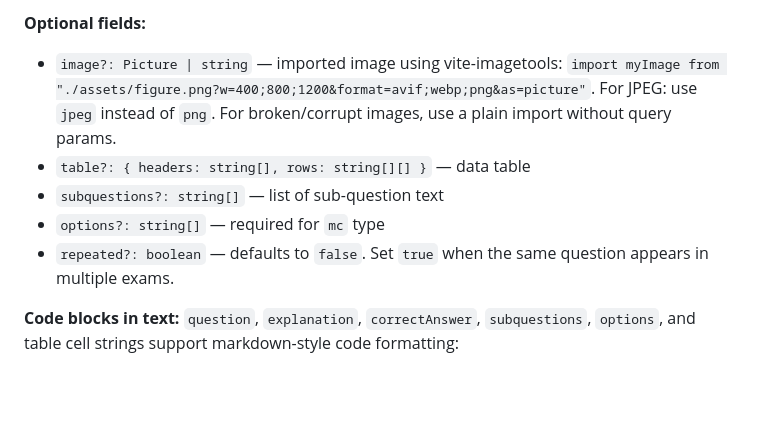
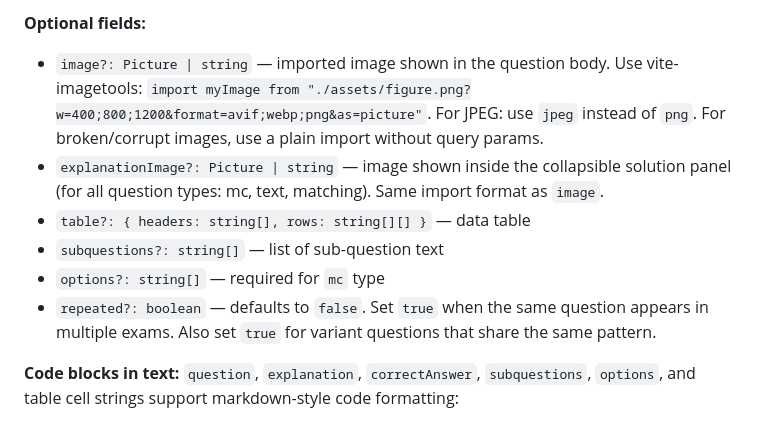
Before and after one commit to TeenBiscuits/Pasame-Examenes, a Markdown page: AGENTS.md, the part around the change. GitHub-like rendering; blank space fills up the shorter version.

```diff
--- a/AGENTS.md
+++ b/AGENTS.md
@@ -144,11 +144,12 @@ export const questions: Question[] = [
 
 **Optional fields:**
 
-- `image?: Picture | string` — imported image using vite-imagetools: `import myImage from "./assets/figure.png?w=400;800;1200&format=avif;webp;png&as=picture"`. For JPEG: use `jpeg` instead of `png`. For broken/corrupt images, use a plain import without query params.
+- `image?: Picture | string` — imported image shown in the question body. Use vite-imagetools: `import myImage from "./assets/figure.png?w=400;800;1200&format=avif;webp;png&as=picture"`. For JPEG: use `jpeg` instead of `png`. For broken/corrupt images, use a plain import without query params.
+- `explanationImage?: Picture | string` — image shown inside the collapsible solution panel (for all question types: mc, text, matching). Same import format as `image`.
 - `table?: { headers: string[], rows: string[][] }` — data table
 - `subquestions?: string[]` — list of sub-question text
 - `options?: string[]` — required for `mc` type
-- `repeated?: boolean` — defaults to `false`. Set `true` when the same question appears in multiple exams.
+- `repeated?: boolean` — defaults to `false`. Set `true` when the same question appears in multiple exams. Also set `true` for variant questions that share the same pattern.
 
 **Code blocks in text:** `question`, `explanation`, `correctAnswer`, `subquestions`, `options`, and table cell strings support markdown-style code formatting:
 
```
Also changed, not shown: CONTRIBUTING.md (+23 -6 lines).
